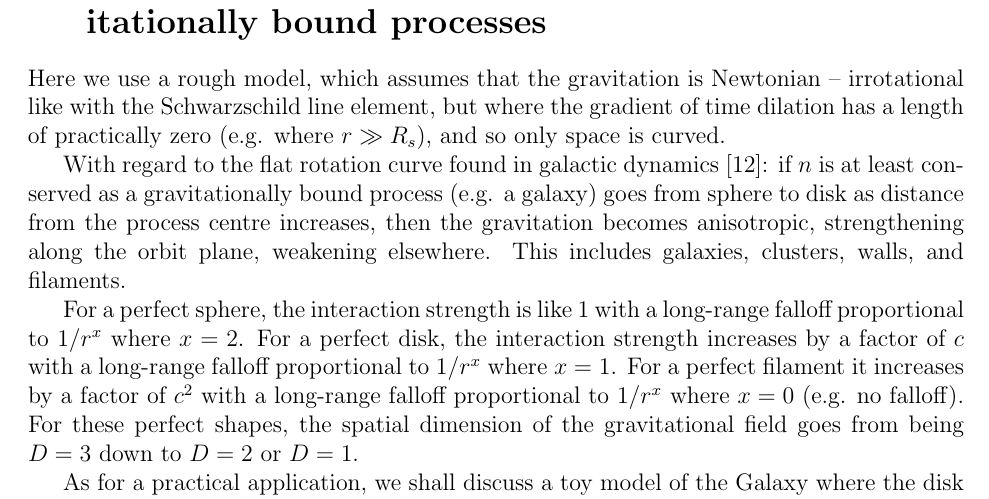
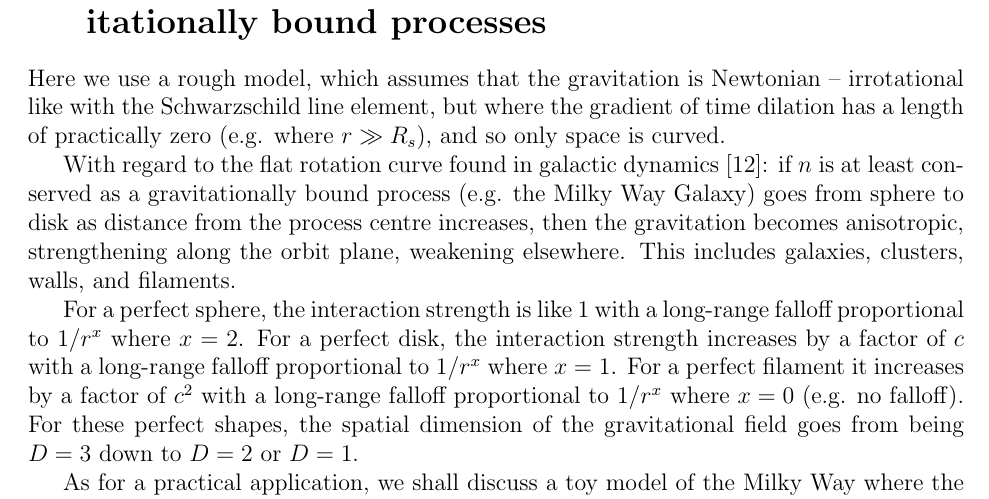
Before and after one commit to sjhalayka/papers, a LaTeX paper (anisotropic gravitation/bezier_escape.tex): part of page 4 of 8, cut so that both start at the same text. Compiled offline with pdfLaTeX.

Commit message:
Add files via upload

```diff
--- a/anisotropic gravitation/bezier_escape.tex
+++ b/anisotropic gravitation/bezier_escape.tex
@@ -213,7 +213,7 @@ In other words, the processing speed of matter is finite, and it is interruptibl
 
 Here we use a rough model, which assumes that the gravitation is Newtonian -- irrotational like with the Schwarzschild line element, but where the gradient of time dilation has a length of practically zero (e.g. where $r \gg R_s$), and so only space is curved.
 
-With regard to the flat rotation curve found in galactic dynamics \cite{binney}: if $n$ is at least conserved as a gravitationally bound process (e.g. a galaxy) goes from sphere to disk as distance from the process centre increases, then the gravitation becomes anisotropic, strengthening along the orbit plane, weakening elsewhere.
+With regard to the flat rotation curve found in galactic dynamics \cite{binney}: if $n$ is at least conserved as a gravitationally bound process (e.g. the Milky Way Galaxy) goes from sphere to disk as distance from the process centre increases, then the gravitation becomes anisotropic, strengthening along the orbit plane, weakening elsewhere.
 %In fact, gravitation is anisotropic for all gravitationally bound processes, for there is no such thing as a perfect spherically symmetric, isotropic, homogeneous process (not even a Schwarzschild black hole is perfectly spherically symmetric, because the event horizon is quantized).
 This includes galaxies, clusters, walls, and filaments.
 
@@ -222,7 +222,7 @@ For a perfect disk, the interaction strength increases by a factor of $c$ with a
 For a perfect filament it increases by a factor of $c^2$ with a long-range falloff proportional to $1/r^x$ where $x = 0$ (e.g. no falloff).
 For these perfect shapes, the spatial dimension of the gravitational field goes from being $D = 3$ down to $D = 2$ or $D = 1$.
 
-As for a practical application, we shall discuss a toy model of the Galaxy where the disk mass is simply taken to be zero.
+As for a practical application, we shall discuss a toy model of the Milky Way where the disk mass is simply taken to be zero.
 It is found that at a distance of roughly $10$ kiloparsecs from the centre of the Milky Way, the spatial dimension of the gravitational field is roughly at least $D = 2.98$.
 The equations used to obtain this measure are likely familiar to researchers of the fractal geometry of nature \cite{mandelbrot}:
 \begin{equation}
```
Also changed, not shown: anisotropic gravitation/bezier_escape.pdf.
